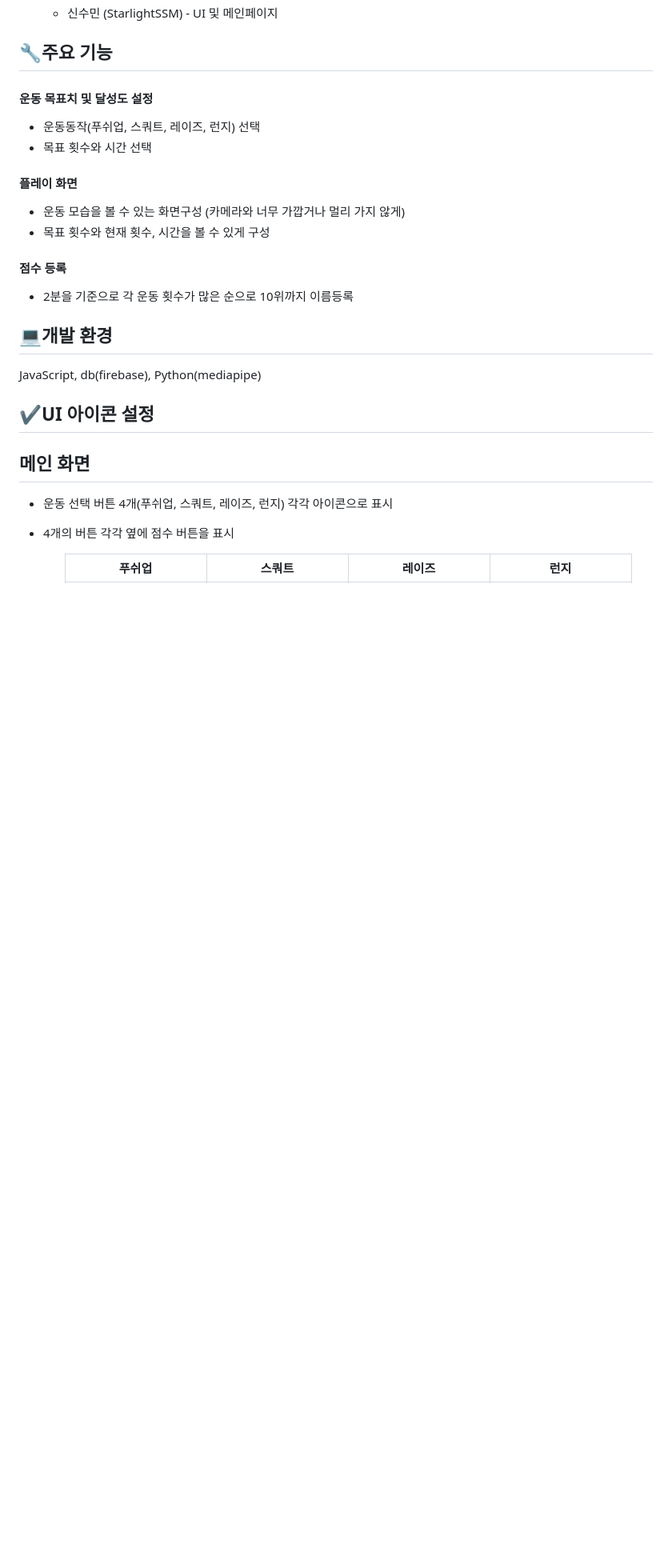
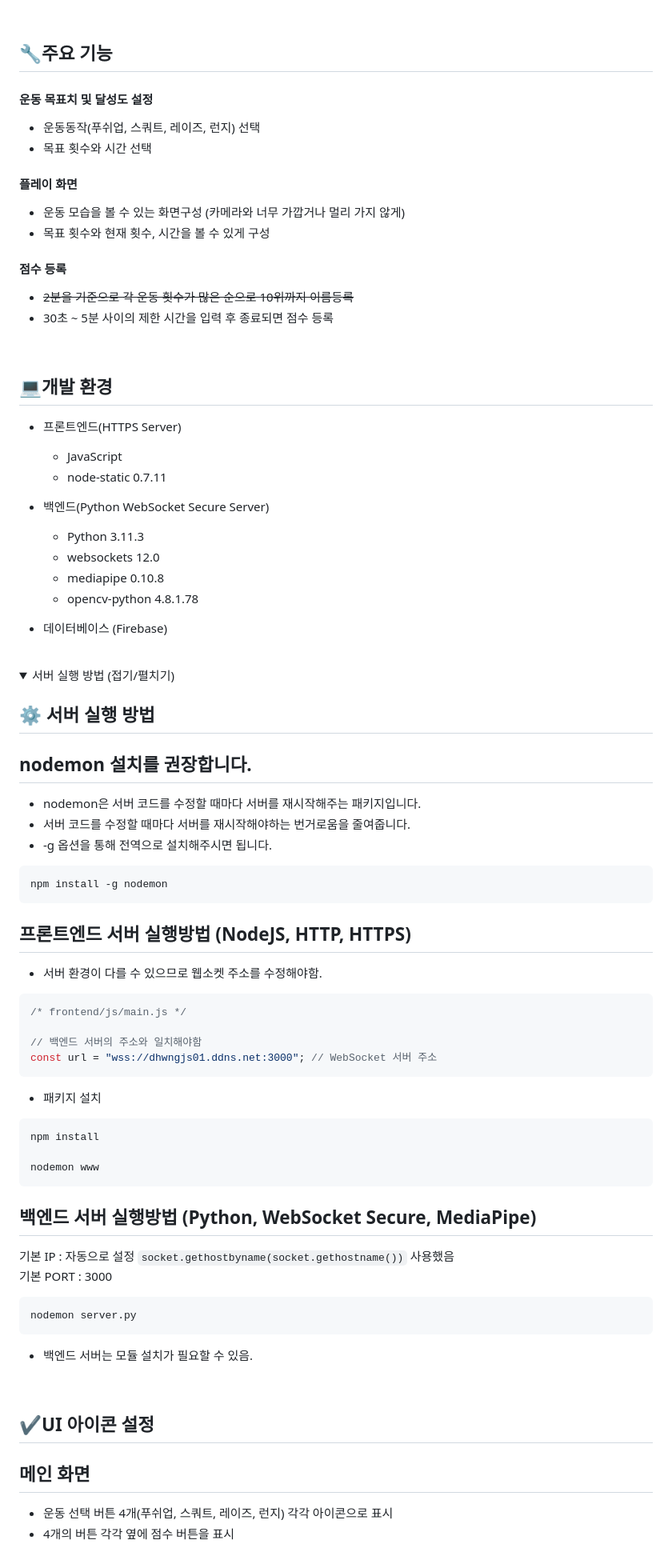
Before and after one commit to qwer1227/wireless-network--4-, a Markdown page: README.md, the part around the change printed below. Shown: that part at 80% size. Drawn GitHub-style; folded sections open; blank space fills up the shorter version.

````diff
--- a/README.md
+++ b/README.md
@@ -22,19 +25,75 @@
 ## 🔧주요 기능
-
 #### 운동 목표치 및 달성도 설정
-
 - 운동동작(푸쉬업, 스쿼트, 레이즈, 런지) 선택
 - 목표 횟수와 시간 선택
 
 #### 플레이 화면
-
 - 운동 모습을 볼 수 있는 화면구성 (카메라와 너무 가깝거나 멀리 가지 않게)
 - 목표 횟수와 현재 횟수, 시간을 볼 수 있게 구성
 
 #### 점수 등록
+- ~~2분을 기준으로 각 운동 횟수가 많은 순으로 10위까지 이름등록~~
+- 30초 ~ 5분 사이의 제한 시간을 입력 후 종료되면 점수 등록
 
-- 2분을 기준으로 각 운동 횟수가 많은 순으로 10위까지 이름등록
+<br>
 
 ## 💻개발 환경
+- 프론트엔드(HTTPS Server)
+  - JavaScript
+  - node-static 0.7.11
 
-JavaScript, db(firebase), Python(mediapipe)
+- 백엔드(Python WebSocket Secure Server)
+  - Python 3.11.3
+  - websockets 12.0
+  - mediapipe 0.10.8
+  - opencv-python 4.8.1.78
+
+- 데이터베이스 (Firebase)
+
+<br>
+
+<details>
+  <summary>서버 실행 방법 (접기/펼치기)</summary>
+
+  ## ⚙ 서버 실행 방법
+  ## nodemon 설치를 권장합니다.
+
+  - nodemon은 서버 코드를 수정할 때마다 서버를 재시작해주는 패키지입니다.
+  - 서버 코드를 수정할 때마다 서버를 재시작해야하는 번거로움을 줄여줍니다.
+  - -g 옵션을 통해 전역으로 설치해주시면 됩니다.
+
+  ```
+  npm install -g nodemon
+  ```
+
+  ## 프론트엔드 서버 실행방법 (NodeJS, HTTP, HTTPS)
+
+  - 서버 환경이 다를 수 있으므로 웹소켓 주소를 수정해야함.
+
+  ```javascript
+  /* frontend/js/main.js */
+
+  // 백엔드 서버의 주소와 일치해야함
+  const url = "wss://dhwngjs01.ddns.net:3000"; // WebSocket 서버 주소
+  ```
+
+  - 패키지 설치
+
+  ```
+  npm install
+
+  nodemon www
+  ```
+
+  ## 백엔드 서버 실행방법 (Python, WebSocket Secure, MediaPipe)
+
+  기본 IP : 자동으로 설정 `socket.gethostbyname(socket.gethostname())` 사용했음
+  기본 PORT : 3000
+
+  ```
+  nodemon server.py
+  ```
+
+  - 백엔드 서버는 모듈 설치가 필요할 수 있음.
+</details>
+
````
Also changed, not shown: other parts of README.md (+106 -49 lines).
